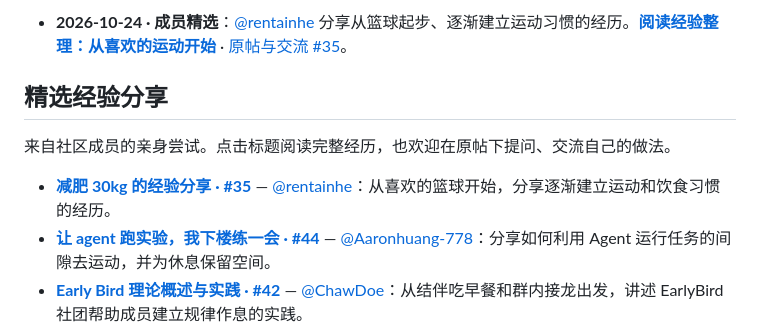
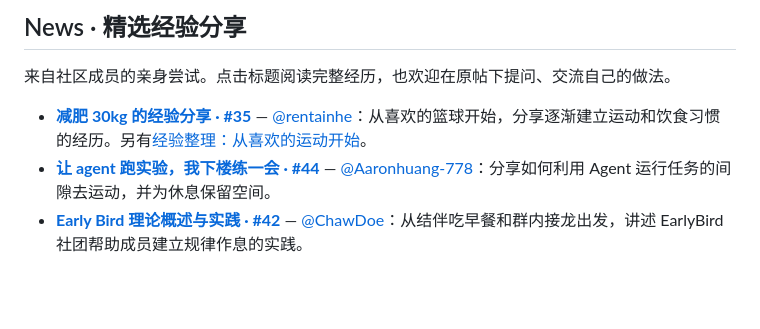
Before and after one commit to Al-LeanMuscle-Club/AI-LeanMuscle-Club, a Markdown page: README.md, the part around one of its changes. GitHub-like rendering; blank space fills up the shorter version.

```diff
--- a/README.md
+++ b/README.md
@@ -17,11 +17,9 @@
 
-- **2026-10-24 · 成员精选**：[@rentainhe](https://github.com/rentainhe) 分享从篮球起步、逐渐建立运动习惯的经历。**[阅读经验整理：从喜欢的运动开始](docs/experiences/2026-10-24-rentainhe.md)** · [原帖与交流 #35](https://github.com/Al-LeanMuscle-Club/AI-LeanMuscle-Club/issues/35)。
-
-## 精选经验分享
+## News · 精选经验分享
 
 来自社区成员的亲身尝试。点击标题阅读完整经历，也欢迎在原帖下提问、交流自己的做法。
 
-- **[减肥 30kg 的经验分享 · #35](https://github.com/Al-LeanMuscle-Club/AI-LeanMuscle-Club/issues/35)** — [@rentainhe](https://github.com/rentainhe)：从喜欢的篮球开始，分享逐渐建立运动和饮食习惯的经历。
+- **[减肥 30kg 的经验分享 · #35](https://github.com/Al-LeanMuscle-Club/AI-LeanMuscle-Club/issues/35)** — [@rentainhe](https://github.com/rentainhe)：从喜欢的篮球开始，分享逐渐建立运动和饮食习惯的经历。另有[经验整理：从喜欢的运动开始](docs/experiences/2026-10-24-rentainhe.md)。
 - **[让 agent 跑实验，我下楼练一会 · #44](https://github.com/Al-LeanMuscle-Club/AI-LeanMuscle-Club/issues/44)** — [@Aaronhuang-778](https://github.com/Aaronhuang-778)：分享如何利用 Agent 运行任务的间隙去运动，并为休息保留空间。
 - **[Early Bird 理论概述与实践 · #42](https://github.com/Al-LeanMuscle-Club/AI-LeanMuscle-Club/issues/42)** — [@ChawDoe](https://github.com/ChawDoe)：从结伴吃早餐和群内接龙出发，讲述 EarlyBird 社团帮助成员建立规律作息的实践。
 - **[赶 DDL 过程中如何 WLB · #41](https://github.com/Al-LeanMuscle-Club/AI-LeanMuscle-Club/issues/41)** — [@EasonXiao-888](https://github.com/EasonXiao-888)：分享忙周保留少量活动、照顾吃饭与休息，以及忙完后逐步找回生活节奏的尝试。
```
Also changed, not shown: other parts of README.md (+1 -1 lines), README.en.md (+3 -5 lines).
